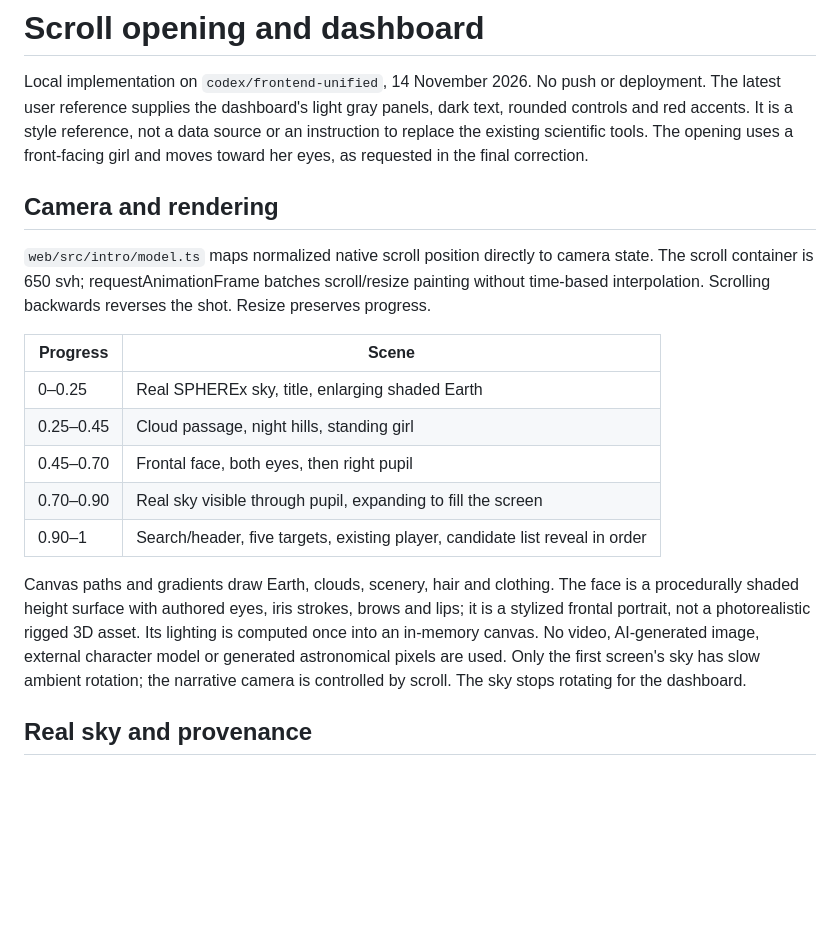
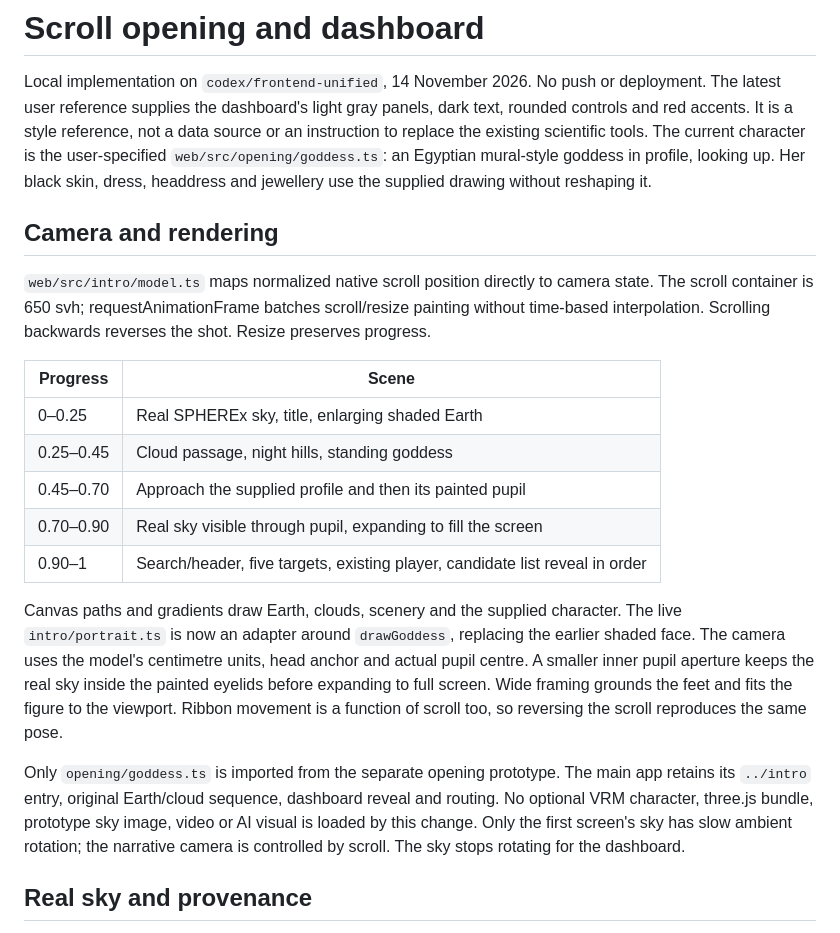
Before and after one commit to Nsa-2026/skyshift, a Markdown page: docs/scroll-intro.md, the part around one of its changes. Drawn GitHub-style; blank space fills up the shorter version.

```diff
--- a/docs/scroll-intro.md
+++ b/docs/scroll-intro.md
@@ -3,8 +3,9 @@
 Local implementation on `codex/frontend-unified`, 14 November 2026. No push or deployment.
 The latest user reference supplies the dashboard's light gray panels, dark text, rounded
 controls and red accents. It is a style reference, not a data source or an instruction to
-replace the existing scientific tools. The opening uses a front-facing girl and moves toward
-her eyes, as requested in the final correction.
+replace the existing scientific tools. The current character is the user-specified
+`web/src/opening/goddess.ts`: an Egyptian mural-style goddess in profile, looking up. Her
+black skin, dress, headdress and jewellery use the supplied drawing without reshaping it.
 
 ## Camera and rendering
 
@@ -15,16 +16,22 @@ time-based interpolation. Scrolling backwards reverses the shot. Resize preserve
 | Progress | Scene |
 | --- | --- |
 | 0–0.25 | Real SPHEREx sky, title, enlarging shaded Earth |
-| 0.25–0.45 | Cloud passage, night hills, standing girl |
-| 0.45–0.70 | Frontal face, both eyes, then right pupil |
+| 0.25–0.45 | Cloud passage, night hills, standing goddess |
+| 0.45–0.70 | Approach the supplied profile and then its painted pupil |
 | 0.70–0.90 | Real sky visible through pupil, expanding to fill the screen |
 | 0.90–1 | Search/header, five targets, existing player, candidate list reveal in order |
 
-Canvas paths and gradients draw Earth, clouds, scenery, hair and clothing. The face is a
-procedurally shaded height surface with authored eyes, iris strokes, brows and lips; it is a
-stylized frontal portrait, not a photorealistic rigged 3D asset. Its lighting is computed once
-into an in-memory canvas. No video, AI-generated image, external character model or generated
-astronomical pixels are used. Only the first screen's sky has slow ambient rotation; the
+Canvas paths and gradients draw Earth, clouds, scenery and the supplied character. The live
+`intro/portrait.ts` is now an adapter around `drawGoddess`, replacing the earlier shaded face.
+The camera uses the model's centimetre units, head anchor and actual pupil centre. A smaller
+inner pupil aperture keeps the real sky inside the painted eyelids before expanding to full
+screen. Wide framing grounds the feet and fits the figure to the viewport. Ribbon movement is
+a function of scroll too, so reversing the scroll reproduces the same pose.
+
+Only `opening/goddess.ts` is imported from the separate opening prototype. The main app retains
+its `../intro` entry, original Earth/cloud sequence, dashboard reveal and routing. No optional
+VRM character, three.js bundle, prototype sky image, video or AI visual is loaded by this change.
+Only the first screen's sky has slow ambient rotation; the
 narrative camera is controlled by scroll. The sky stops rotating for the dashboard.
 
 ## Real sky and provenance
```
Also changed, not shown: other parts of docs/scroll-intro.md (+12 -7 lines), docs/frontend-unification.md (+3 -2 lines), web/DESIGN.md (+6 -3 lines), docs/previews/intro/goddess-closeup.jpg (added), docs/previews/intro/goddess-desktop.jpg (added), docs/previews/intro/goddess-mobile.jpg (added), 4 other files.
